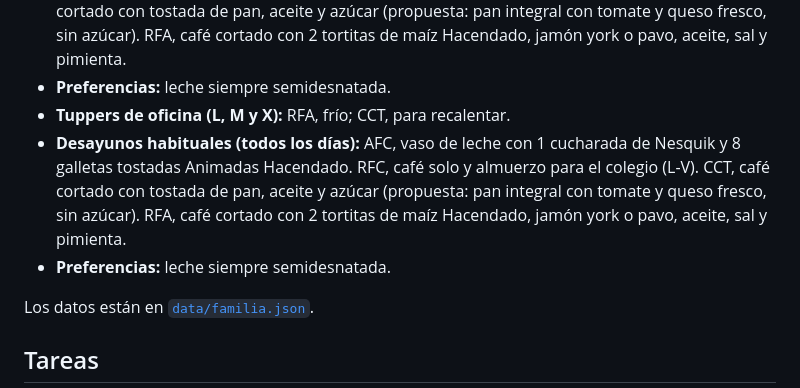
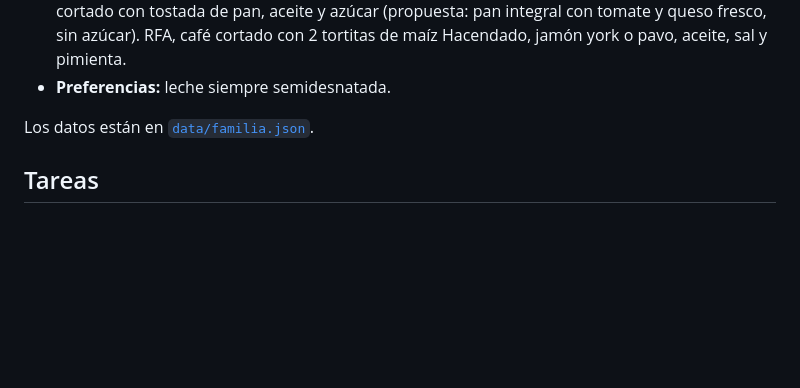
Before and after one commit to colladoterroba-desing/AgenteMenu, a Markdown page: docs/REQUISITOS.md, the part around the change. Rendered like a GitHub page; blank space fills up the shorter version.

Commit message:
Quitar líneas duplicadas en los requisitos
Co-Authored-By: Claude Opus 5.5 <noreply@anthropic.com>
Claude-Session: https://claude.ai/code/session_019tfsX75zw3PbnYPGjBbfLP

```diff
--- a/docs/REQUISITOS.md
+++ b/docs/REQUISITOS.md
@@ -24,9 +24,6 @@ Crear un agente que tenga en cuenta las características, gustos y limitaciones
 - **Tuppers de oficina (L, M y X):** RFA, frío; CCT, para recalentar. Propuesta en [propuestas/tuppers-oficina.md](propuestas/tuppers-oficina.md).
 - **Desayunos habituales (todos los días):** AFC, vaso de leche con 1 cucharada de Nesquik y 8 galletas tostadas Animadas Hacendado. RFC, café solo y almuerzo para el colegio (L-V). CCT, café cortado con tostada de pan, aceite y azúcar (propuesta: pan integral con tomate y queso fresco, sin azúcar). RFA, café cortado con 2 tortitas de maíz Hacendado, jamón york o pavo, aceite, sal y pimienta.
 - **Preferencias:** leche siempre semidesnatada.
-- **Tuppers de oficina (L, M y X):** RFA, frío; CCT, para recalentar.
-- **Desayunos habituales (todos los días):** AFC, vaso de leche con 1 cucharada de Nesquik y 8 galletas tostadas Animadas Hacendado. RFC, café solo y almuerzo para el colegio (L-V). CCT, café cortado con tostada de pan, aceite y azúcar (propuesta: pan integral con tomate y queso fresco, sin azúcar). RFA, café cortado con 2 tortitas de maíz Hacendado, jamón york o pavo, aceite, sal y pimienta.
-- **Preferencias:** leche siempre semidesnatada.
 
 Los datos están en [`data/familia.json`](../data/familia.json).
 
```
